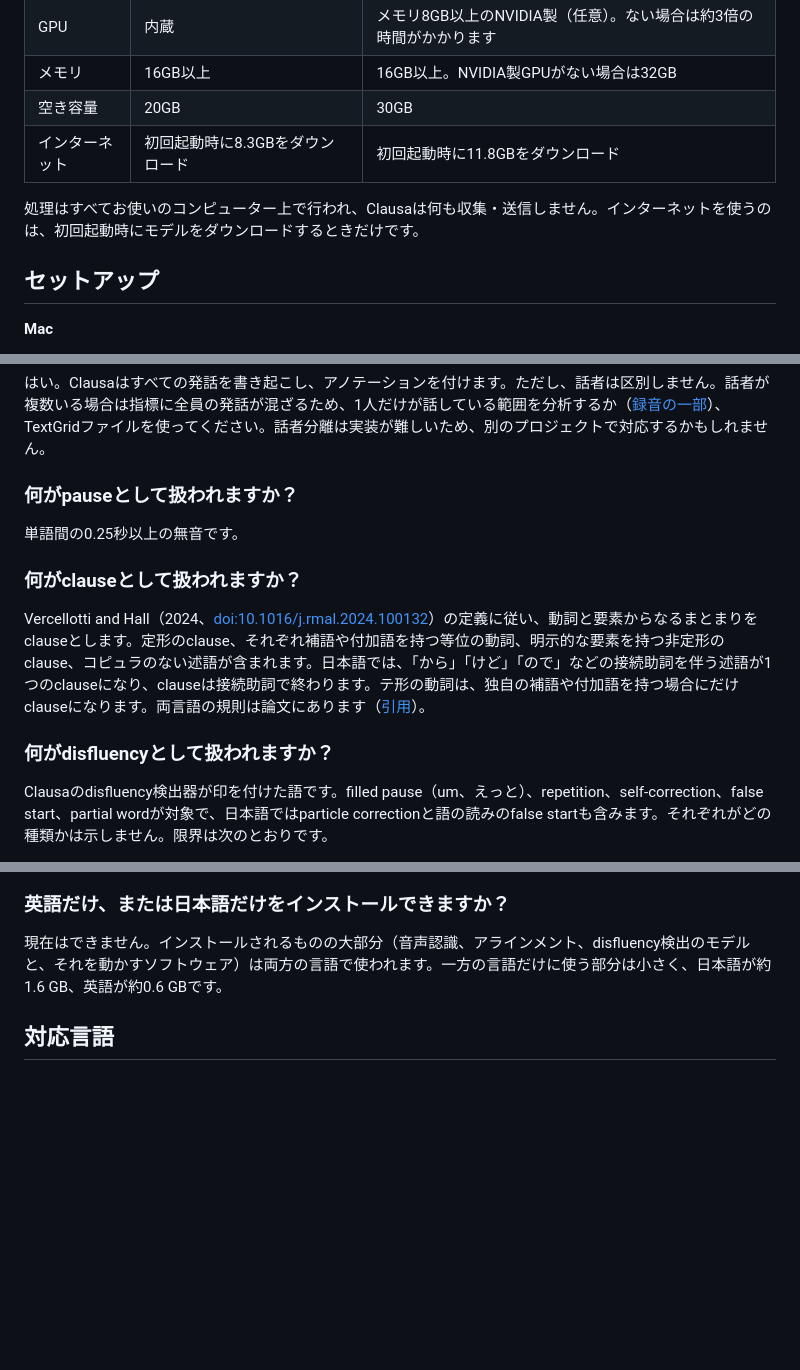
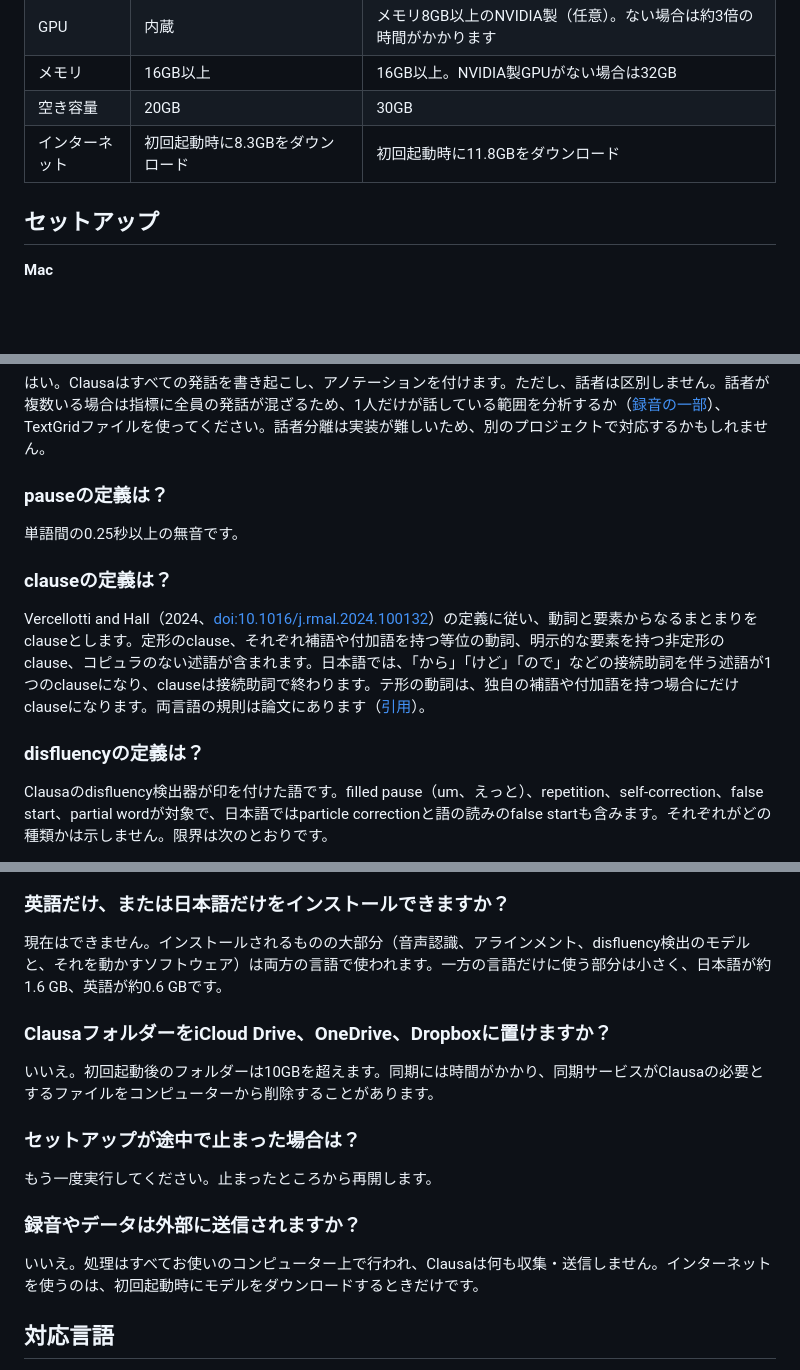
Before and after one commit to 0ldriku/Clausa, a Markdown page: README.ja.md, 3 parts joined by grey strips. GitHub-like rendering; blank space fills up the shorter version.

Commit message:
README: privacy, cloud folders and a stopped set up move to the FAQ (with the reason for cloud folders); Japanese FAQ asks for the definitions of pause, clause and disfluency

```diff
--- a/README.ja.md
+++ b/README.ja.md
@@ -31,8 +31,6 @@ Clausaは研究用のツールで、目的は1つです。発話の録音をで
 | 空き容量 | 20GB | 30GB |
 | インターネット | 初回起動時に8.3GBをダウンロード | 初回起動時に11.8GBをダウンロード |
 
-処理はすべてお使いのコンピューター上で行われ、Clausaは何も収集・送信しません。インターネットを使うのは、初回起動時にモデルをダウンロードするときだけです。
-
 ## セットアップ
 
 **Mac**
@@ -113,15 +109,15 @@ Clausaの結果は自動的に生成されたものであり、誤りを含む
 
 はい。Clausaはすべての発話を書き起こし、アノテーションを付けます。ただし、話者は区別しません。話者が複数いる場合は指標に全員の発話が混ざるため、1人だけが話している範囲を分析するか（[録音の一部](#録音の一部だけを分析できますか)）、TextGridファイルを使ってください。話者分離は実装が難しいため、別のプロジェクトで対応するかもしれません。
 
-### 何がpauseとして扱われますか？
+### pauseの定義は？
 
 単語間の0.25秒以上の無音です。
 
-### 何がclauseとして扱われますか？
+### clauseの定義は？
 
 Vercellotti and Hall（2024、[doi:10.1016/j.rmal.2024.100132](https://doi.org/10.1016/j.rmal.2024.100132)）の定義に従い、動詞と要素からなるまとまりをclauseとします。定形のclause、それぞれ補語や付加語を持つ等位の動詞、明示的な要素を持つ非定形のclause、コピュラのない述語が含まれます。日本語では、「から」「けど」「ので」などの接続助詞を伴う述語が1つのclauseになり、clauseは接続助詞で終わります。テ形の動詞は、独自の補語や付加語を持つ場合にだけclauseになります。両言語の規則は論文にあります（[引用](#引用)）。
 
-### 何がdisfluencyとして扱われますか？
+### disfluencyの定義は？
 
 Clausaのdisfluency検出器が印を付けた語です。filled pause（um、えっと）、repetition、self-correction、false start、partial wordが対象で、日本語ではparticle correctionと語の読みのfalse startも含みます。それぞれがどの種類かは示しません。限界は次のとおりです。
 
@@ -156,6 +152,18 @@ Praatで、tierの名前を変えずに、同じ場所にテキストファイ
 ### 英語だけ、または日本語だけをインストールできますか？
 
 現在はできません。インストールされるものの大部分（音声認識、アラインメント、disfluency検出のモデルと、それを動かすソフトウェア）は両方の言語で使われます。一方の言語だけに使う部分は小さく、日本語が約1.6 GB、英語が約0.6 GBです。
+
+### ClausaフォルダーをiCloud Drive、OneDrive、Dropboxに置けますか？
+
+いいえ。初回起動後のフォルダーは10GBを超えます。同期には時間がかかり、同期サービスがClausaの必要とするファイルをコンピューターから削除することがあります。
+
+### セットアップが途中で止まった場合は？
+
+もう一度実行してください。止まったところから再開します。
+
+### 録音やデータは外部に送信されますか？
+
+いいえ。処理はすべてお使いのコンピューター上で行われ、Clausaは何も収集・送信しません。インターネットを使うのは、初回起動時にモデルをダウンロードするときだけです。
 
 ## 対応言語
 
```
Also changed, not shown: other parts of README.ja.md (+0 -2 lines), README.md (+14 -6 lines), README.zh-CN.md (+12 -4 lines).
